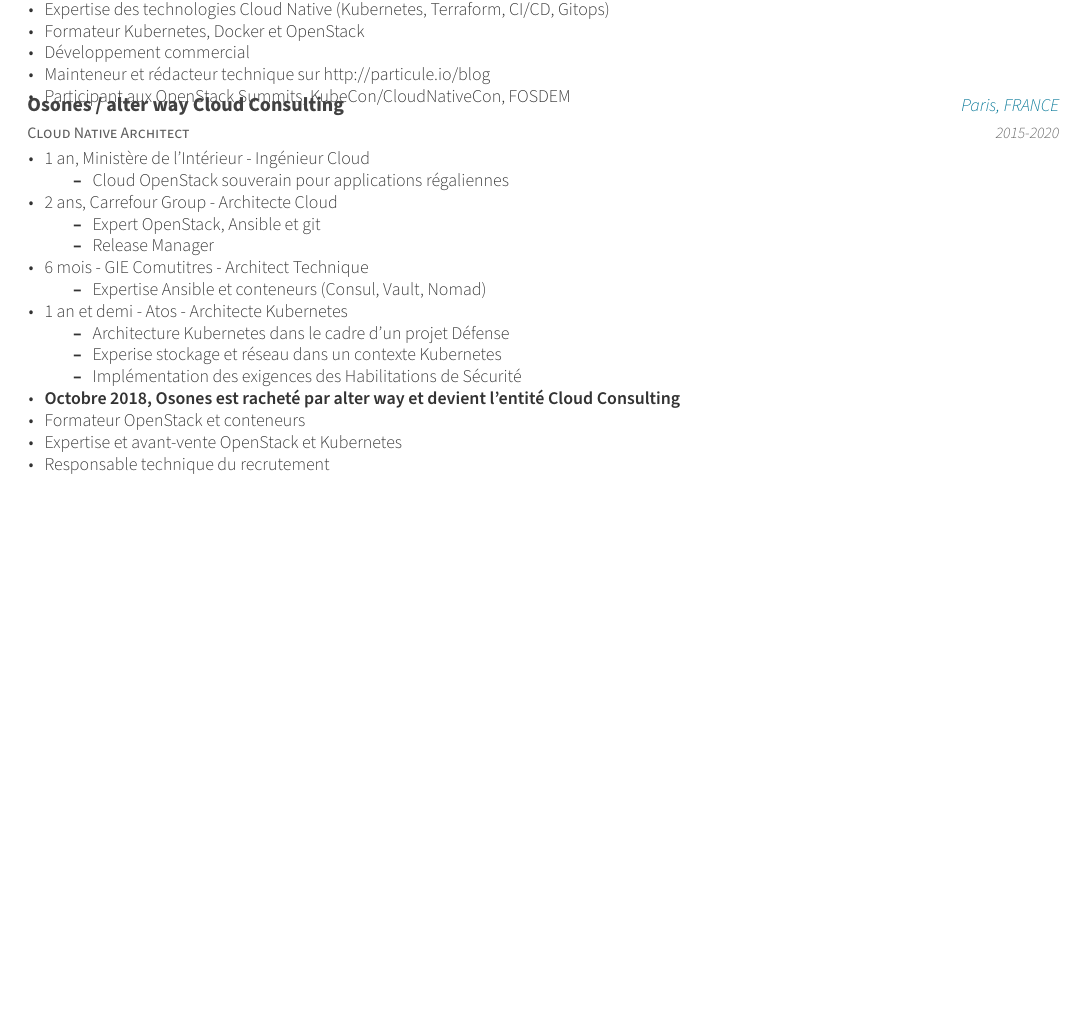
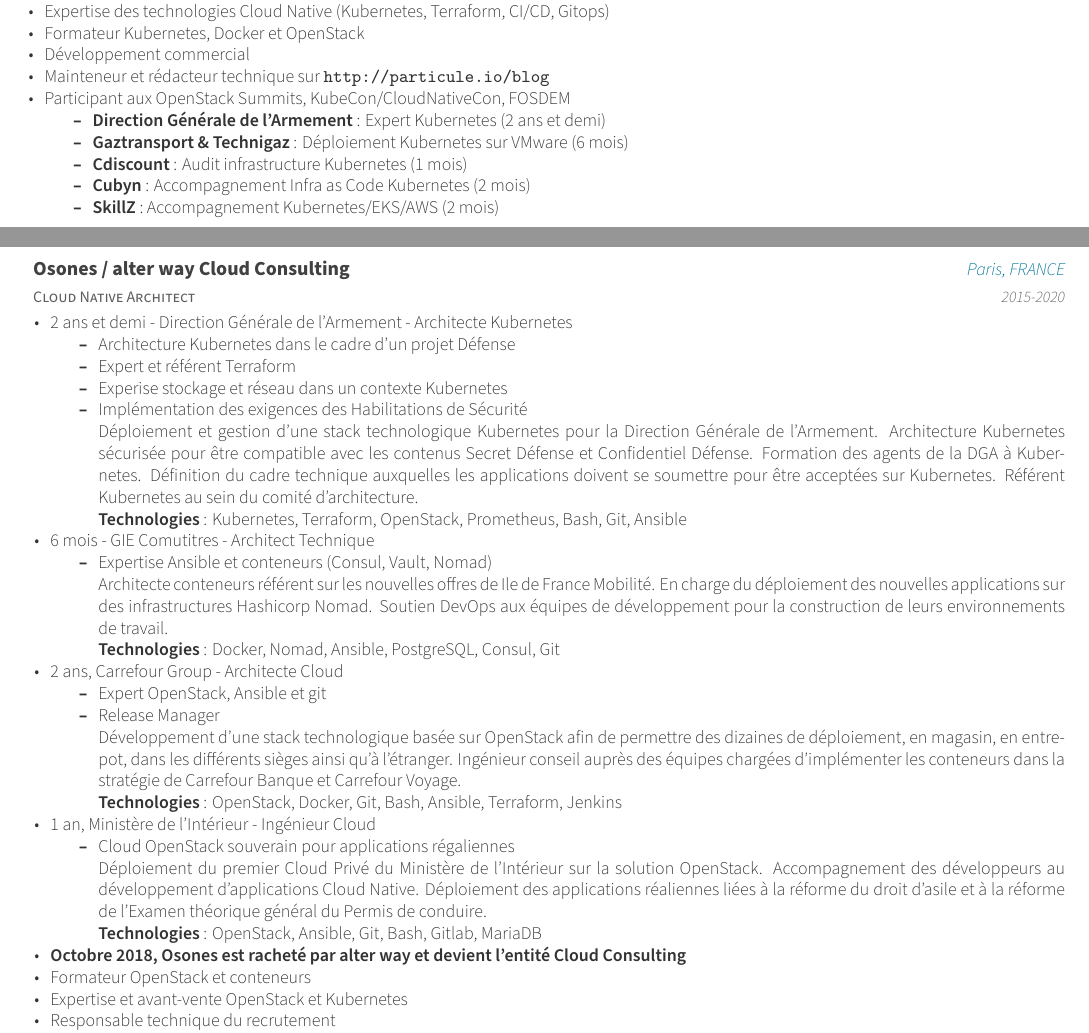
Before and after one commit to rguichard/cv, a LaTeX CV (fr/cv.tex, which reads fr/experience.tex): part of page 1 of 2 before the commit and two parts of pages 1 and 2 of 2 after it, the two joined at a grey line, cut so that both start at the same text, the shorter picture padded with empty space. Compiled offline with XeLaTeX.

Commit message:
update: exp

```diff
--- a/fr/experience.tex
+++ b/fr/experience.tex
@@ -26,11 +26,17 @@
           CI/CD, Gitops)}
         \item {Formateur Kubernetes, Docker et OpenStack}
         \item {Développement commercial}
-        \item {Mainteneur et rédacteur technique sur http://particule.io/blog}
+        \item {Mainteneur et rédacteur technique sur \url{http://particule.io/blog}}
         \item {Participant aux OpenStack Summits, KubeCon/CloudNativeCon, FOSDEM}
+          \begin{itemize}
+            \item{\textbf{Direction Générale de l'Armement} : Expert Kubernetes (2 ans et demi)}
+            \item{\textbf{Gaztransport \& Technigaz} : Déploiement Kubernetes sur VMware (6 mois)}
+            \item{\textbf{Cdiscount} : Audit infrastructure Kubernetes (1 mois)}
+            \item{\textbf{Cubyn} : Accompagnement Infra as Code Kubernetes (2 mois)}
+            \item{\textbf{SkillZ} : Accompagnement Kubernetes/EKS/AWS (2 mois)}
+          \end{itemize}
       \end{cvitems}
     }
-
 %---------------------------------------------------------
   \cventry
     {Cloud Native Architect} % Job title
@@ -39,24 +45,69 @@
     {2015-2020} % Date(s)
     {
       \begin{cvitems} % Description(s) of tasks/responsibilities
-      \item {1 an, Ministère de l'Intérieur - Ingénieur Cloud}
+      \item {2 ans et demi - Direction Générale de l'Armement - Architecte Kubernetes}
         \begin{itemize}
-            \item {Cloud OpenStack souverain pour applications régaliennes}
+          \item {Architecture Kubernetes dans le cadre d'un projet Défense}
+          \item {Expert et référent Terraform}
+          \item {Experise stockage et réseau dans un contexte Kubernetes}
+          \item {Implémentation des exigences des Habilitations de Sécurité}
+            \newline{}
+            {
+            Déploiement et gestion d’une stack technologique Kubernetes pour la
+            Direction Générale de l’Armement. Architecture Kubernetes sécurisée
+            pour être compatible avec les contenus Secret Défense et
+            Confidentiel Défense. Formation des agents de la DGA à Kubernetes.
+            Définition du cadre technique auxquelles les applications doivent
+            se soumettre pour être acceptées sur Kubernetes.
+            Référent Kubernetes au sein du comité d’architecture. \newline{}
+              \textbf{Technologies} : Kubernetes, Terraform, OpenStack,
+              Prometheus, Bash, Git, Ansible
+            }
+        \end{itemize}
+      \item {6 mois - GIE Comutitres - Architect Technique}
+        \begin{itemize}
+          \item {Expertise Ansible et conteneurs (Consul, Vault, Nomad)}
+            \newline{}
+            {
+              Architecte conteneurs référent sur les nouvelles offres de Ile de
+              France Mobilité. En charge du déploiement des nouvelles
+              applications sur des infrastructures Hashicorp Nomad. Soutien
+              DevOps aux équipes de développement pour la construction de leurs
+              environnements de travail. \newline{}
+              \textbf{Technologies} : Docker, Nomad, Ansible, PostgreSQL,
+              Consul, Git
+            }
         \end{itemize}
       \item {2 ans, Carrefour Group - Architecte Cloud}
         \begin{itemize}
           \item {Expert OpenStack, Ansible et git}
           \item {Release Manager}
+            \newline{}
+            {
+              Développement d'une stack technologique basée sur OpenStack afin
+              de permettre des dizaines de déploiement, en magasin, en
+              entrepot, dans les différents sièges ainsi qu'à l'étranger.
+              Ingénieur conseil auprès des équipes chargées d'implémenter les
+              conteneurs dans la stratégie de Carrefour Banque et Carrefour
+              Voyage. \newline{}
+              \textbf{Technologies} : OpenStack, Docker, Git, Bash, Ansible,
+              Terraform, Jenkins
+            }
         \end{itemize}
-        \item {6 mois - GIE Comutitres - Architect Technique}
+      \item {1 an, Ministère de l'Intérieur - Ingénieur Cloud}
         \begin{itemize}
-            \item {Expertise Ansible et conteneurs (Consul, Vault, Nomad)}
-          \end{itemize}
-        \item {1 an et demi - Atos - Architecte Kubernetes}
-        \begin{itemize}
-          \item {Architecture Kubernetes dans le cadre d'un projet Défense}
-          \item {Experise stockage et réseau dans un contexte Kubernetes}
-          \item {Implémentation des exigences des Habilitations de Sécurité}
+            \item {Cloud OpenStack souverain pour applications régaliennes}
+              \newline{}
+              {
+                Déploiement du premier Cloud Privé du Ministère de l'Intérieur
+                sur la solution OpenStack. Accompagnement des développeurs au
+                développement d'applications Cloud Native. Déploiement des
+                applications réaliennes liées à la réforme du droit d'asile et
+                à la réforme de l'Examen théorique général du Permis de
+                conduire.\newline{}
+                \textbf{Technologies} : OpenStack, Ansible, Git, Bash, Gitlab,
+                MariaDB
+              }
         \end{itemize}
       \item {\textbf{Octobre 2018, Osones est racheté par alter way et devient
         l'entité Cloud Consulting}}
```
Lines whose indentation alone changed are shown as unchanged.
